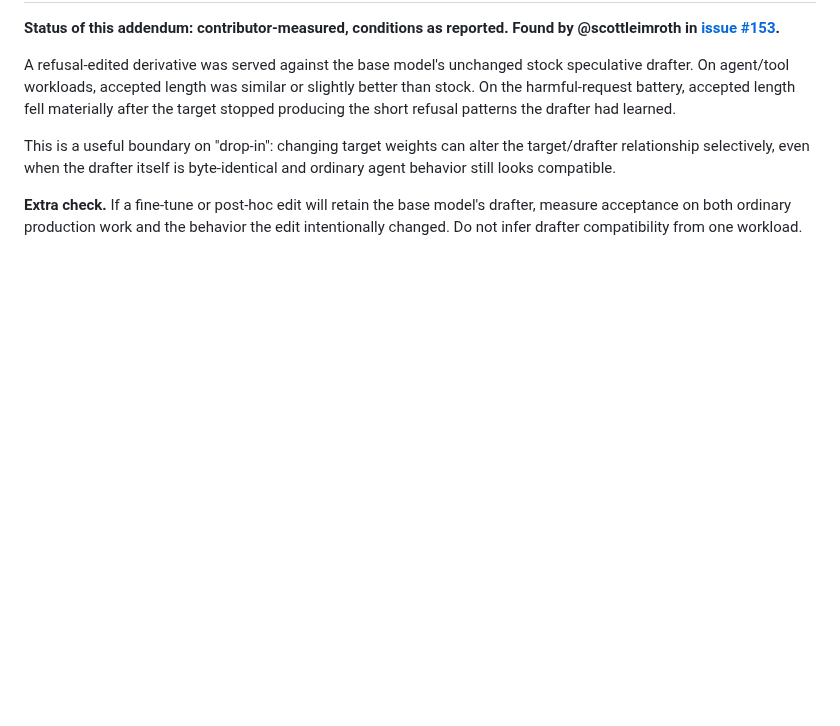
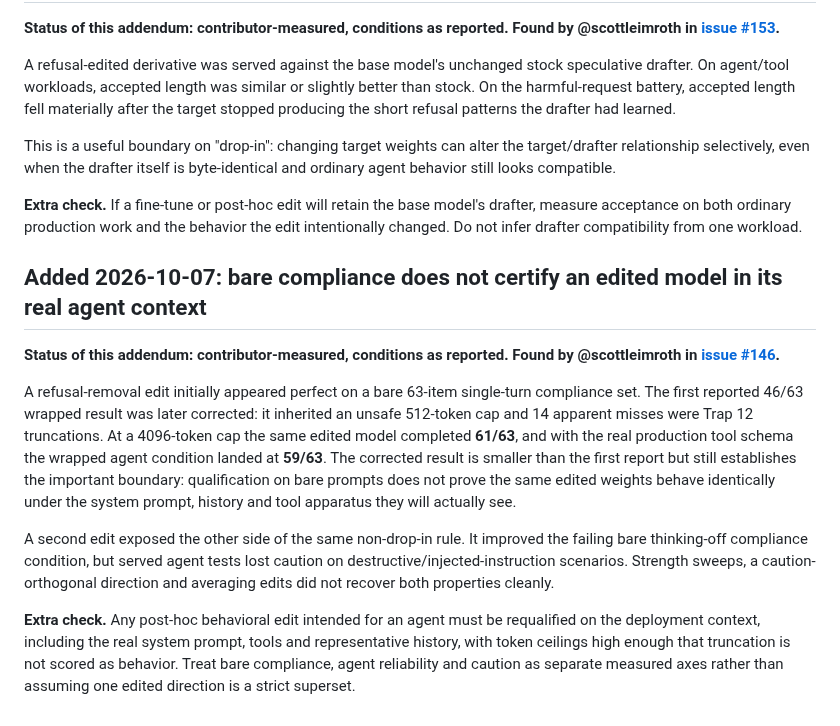
Before and after one commit to Blackwellboy/model-serving-minefield, a Markdown page: traps/versioning/14-finetune-reupload-not-drop-in.md, the part around the change. Rendered like a GitHub page; blank space fills up the shorter version.

Commit message:
docs: add deployment-context edit addendum from issue 146

```diff
--- a/traps/versioning/14-finetune-reupload-not-drop-in.md
+++ b/traps/versioning/14-finetune-reupload-not-drop-in.md
@@ -64,3 +64,14 @@ A refusal-edited derivative was served against the base model's unchanged stock
 This is a useful boundary on "drop-in": changing target weights can alter the target/drafter relationship selectively, even when the drafter itself is byte-identical and ordinary agent behavior still looks compatible.
 
 **Extra check.** If a fine-tune or post-hoc edit will retain the base model's drafter, measure acceptance on both ordinary production work and the behavior the edit intentionally changed. Do not infer drafter compatibility from one workload.
+
+
+## Added 2026-10-07: bare compliance does not certify an edited model in its real agent context
+
+**Status of this addendum: contributor-measured, conditions as reported. Found by @scottleimroth in [issue #146](https://github.com/Blackwellboy/model-serving-minefield/issues/146).**
+
+A refusal-removal edit initially appeared perfect on a bare 63-item single-turn compliance set. The first reported 46/63 wrapped result was later corrected: it inherited an unsafe 512-token cap and 14 apparent misses were Trap 12 truncations. At a 4096-token cap the same edited model completed **61/63**, and with the real production tool schema the wrapped agent condition landed at **59/63**. The corrected result is smaller than the first report but still establishes the important boundary: qualification on bare prompts does not prove the same edited weights behave identically under the system prompt, history and tool apparatus they will actually see.
+
+A second edit exposed the other side of the same non-drop-in rule. It improved the failing bare thinking-off compliance condition, but served agent tests lost caution on destructive/injected-instruction scenarios. Strength sweeps, a caution-orthogonal direction and averaging edits did not recover both properties cleanly.
+
+**Extra check.** Any post-hoc behavioral edit intended for an agent must be requalified on the deployment context, including the real system prompt, tools and representative history, with token ceilings high enough that truncation is not scored as behavior. Treat bare compliance, agent reliability and caution as separate measured axes rather than assuming one edited direction is a strict superset.
```
